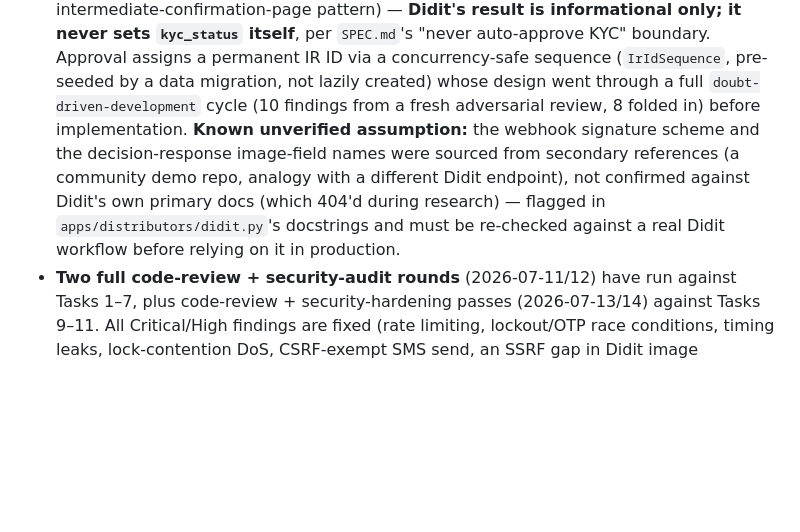
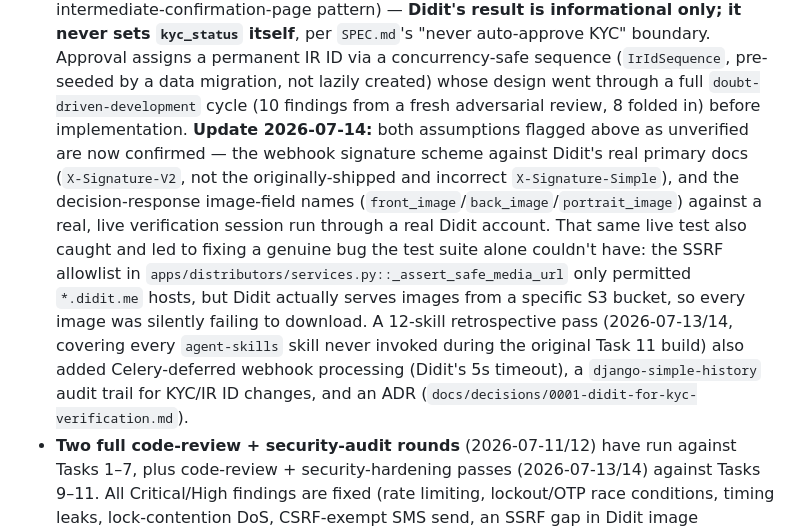
Before and after one commit to owususampson10/bancostore, a Markdown page: CLAUDE.md, the part around the change. Drawn GitHub-style; blank space fills up the shorter version.

Commit message:
Update CLAUDE.md: Didit webhook signature + image field names confirmed
Reflects the 2026-07-14 retrospective's findings: both previously-flagged
unverified assumptions are now confirmed against real sources, and a
real live verification session caught a genuine SSRF-allowlist bug
(images served from an S3 bucket, not a didit.me domain) that no amount
of passing tests could have surfaced.

Co-Authored-By: Claude Sonnet 5 <noreply@anthropic.com>

```diff
--- a/CLAUDE.md
+++ b/CLAUDE.md
@@ -53,12 +53,18 @@ Commission Engine) is next.** What exists and is verified working:
   "never auto-approve KYC" boundary. Approval assigns a permanent IR ID via a
   concurrency-safe sequence (`IrIdSequence`, pre-seeded by a data migration, not lazily created)
   whose design went through a full `doubt-driven-development` cycle (10 findings from a fresh
-  adversarial review, 8 folded in) before implementation. **Known unverified assumption:** the
-  webhook signature scheme and the decision-response image-field names were sourced from secondary
-  references (a community demo repo, analogy with a different Didit endpoint), not confirmed
-  against Didit's own primary docs (which 404'd during research) — flagged in
-  `apps/distributors/didit.py`'s docstrings and must be re-checked against a real Didit workflow
-  before relying on it in production.
+  adversarial review, 8 folded in) before implementation. **Update 2026-07-14:** both assumptions
+  flagged above as unverified are now confirmed — the webhook signature scheme against Didit's real
+  primary docs (`X-Signature-V2`, not the originally-shipped and incorrect `X-Signature-Simple`),
+  and the decision-response image-field names (`front_image`/`back_image`/`portrait_image`) against
+  a real, live verification session run through a real Didit account. That same live test also
+  caught and led to fixing a genuine bug the test suite alone couldn't have: the SSRF allowlist in
+  `apps/distributors/services.py::_assert_safe_media_url` only permitted `*.didit.me` hosts, but
+  Didit actually serves images from a specific S3 bucket, so every image was silently failing to
+  download. A 12-skill retrospective pass (2026-07-13/14, covering every `agent-skills` skill never
+  invoked during the original Task 11 build) also added Celery-deferred webhook processing (Didit's
+  5s timeout), a `django-simple-history` audit trail for KYC/IR ID changes, and an ADR
+  (`docs/decisions/0001-didit-for-kyc-verification.md`).
 - **Two full code-review + security-audit rounds** (2026-07-11/12) have run against Tasks 1–7, plus
   code-review + security-hardening passes (2026-07-13/14) against Tasks 9–11. All Critical/High
   findings are fixed (rate limiting, lockout/OTP race conditions, timing leaks, lock-contention DoS,
```
